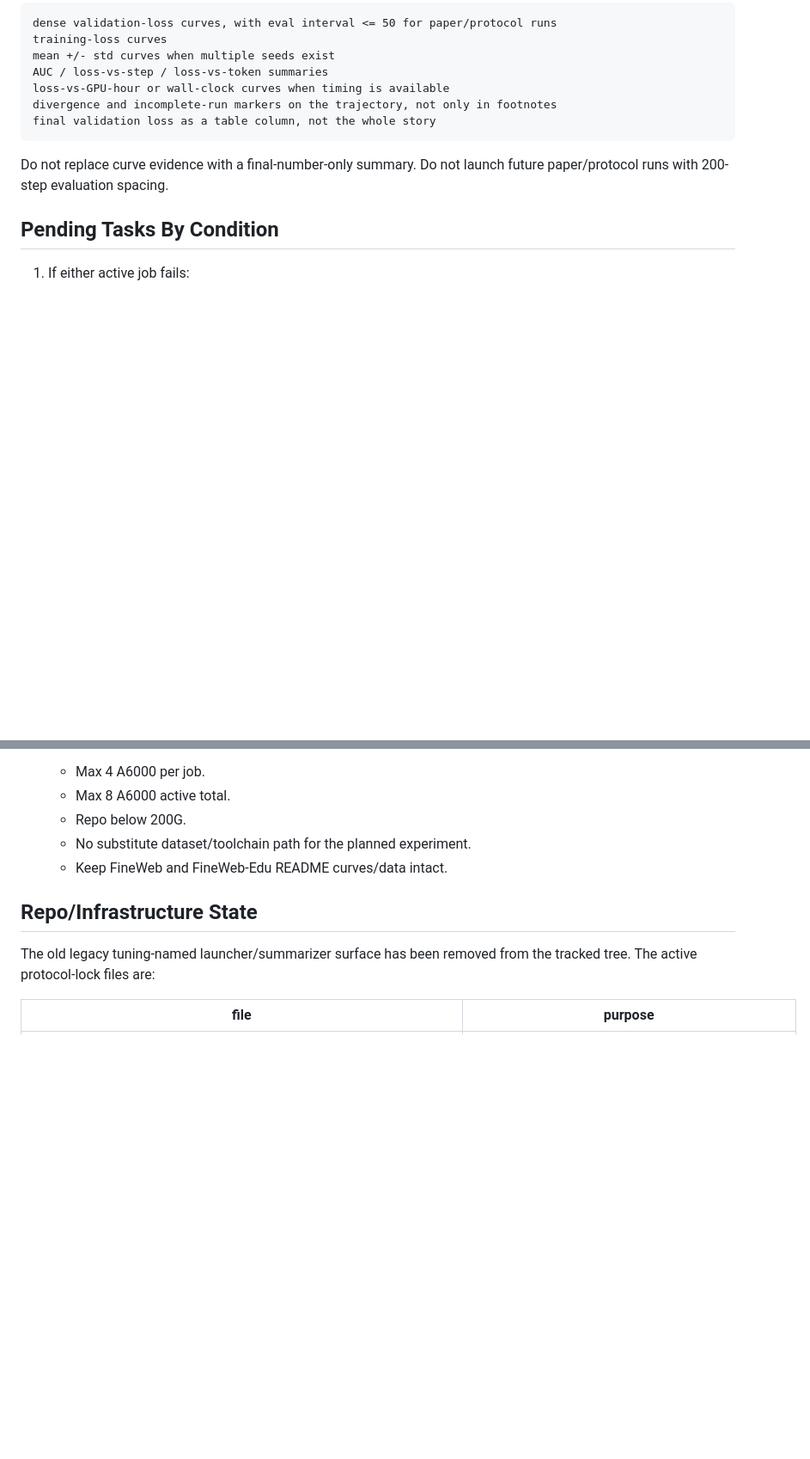
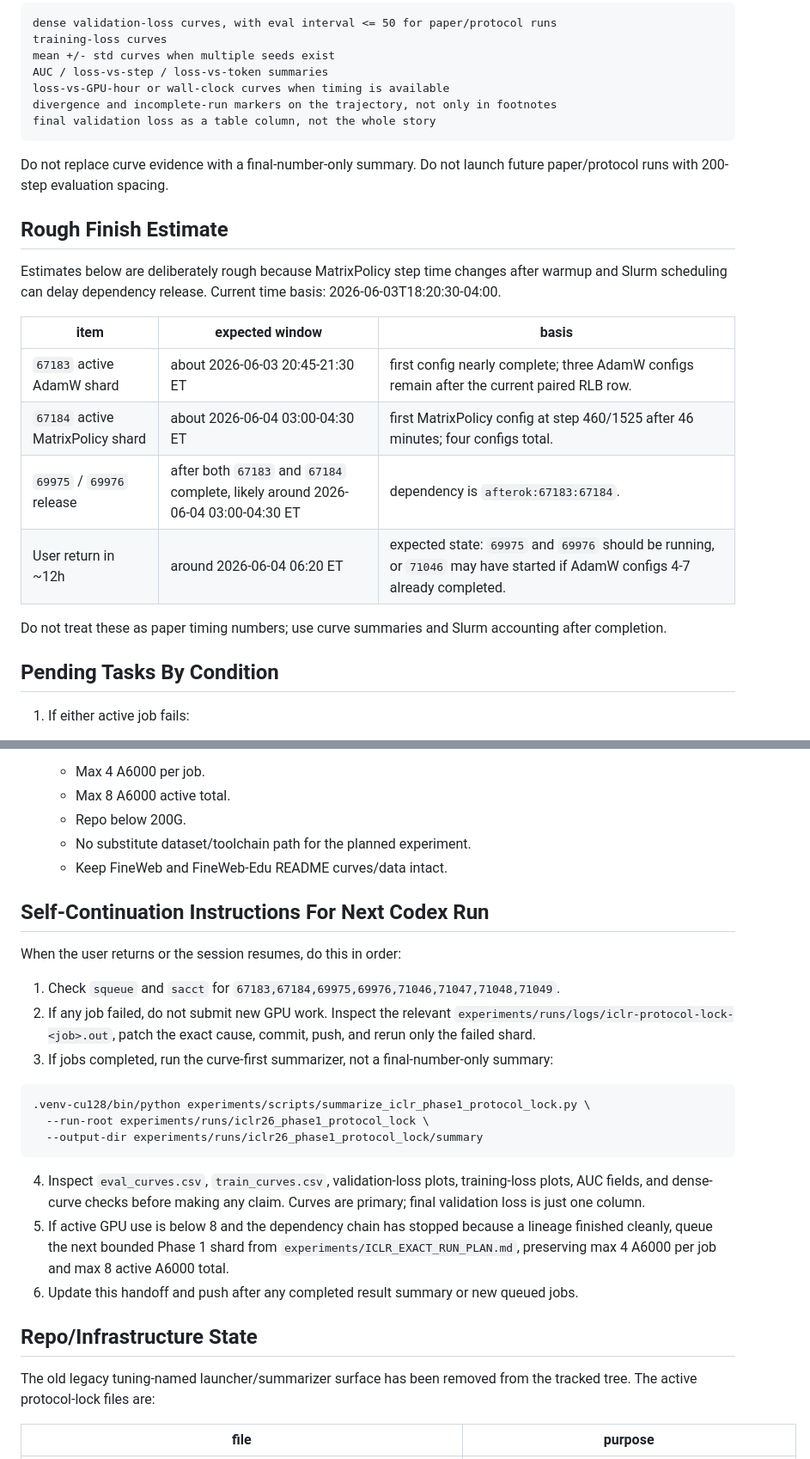
Before and after one commit to mtang398/Rational-Optimizer, a Markdown page: experiments/ICLR_RETURN_HANDOFF_20260603.md, 2 parts joined by grey strips. Shown at 86% size. Drawn GitHub-style; blank space fills up the shorter version.

````diff
--- a/experiments/ICLR_RETURN_HANDOFF_20260603.md
+++ b/experiments/ICLR_RETURN_HANDOFF_20260603.md
@@ -146,6 +155,19 @@ final validation loss as a table column, not the whole story
 
 Do not replace curve evidence with a final-number-only summary. Do not launch future paper/protocol runs with 200-step evaluation spacing.
 
+## Rough Finish Estimate
+
+Estimates below are deliberately rough because MatrixPolicy step time changes after warmup and Slurm scheduling can delay dependency release. Current time basis: 2026-06-03T18:20:30-04:00.
+
+| item | expected window | basis |
+| --- | --- | --- |
+| `67183` active AdamW shard | about 2026-06-03 20:45-21:30 ET | first config nearly complete; three AdamW configs remain after the current paired RLB row. |
+| `67184` active MatrixPolicy shard | about 2026-06-04 03:00-04:30 ET | first MatrixPolicy config at step 460/1525 after 46 minutes; four configs total. |
+| `69975` / `69976` release | after both `67183` and `67184` complete, likely around 2026-06-04 03:00-04:30 ET | dependency is `afterok:67183:67184`. |
+| User return in ~12h | around 2026-06-04 06:20 ET | expected state: `69975` and `69976` should be running, or `71046` may have started if AdamW configs 4-7 already completed. |
+
+Do not treat these as paper timing numbers; use curve summaries and Slurm accounting after completion.
+
 ## Pending Tasks By Condition
 
 1. If either active job fails:
@@ -181,6 +203,24 @@ Do not replace curve evidence with a final-number-only summary. Do not launch fu
    - No substitute dataset/toolchain path for the planned experiment.
    - Keep FineWeb and FineWeb-Edu README curves/data intact.
 
+## Self-Continuation Instructions For Next Codex Run
+
+When the user returns or the session resumes, do this in order:
+
+1. Check `squeue` and `sacct` for `67183,67184,69975,69976,71046,71047,71048,71049`.
+2. If any job failed, do not submit new GPU work. Inspect the relevant `experiments/runs/logs/iclr-protocol-lock-<job>.out`, patch the exact cause, commit, push, and rerun only the failed shard.
+3. If jobs completed, run the curve-first summarizer, not a final-number-only summary:
+
+```bash
+.venv-cu128/bin/python experiments/scripts/summarize_iclr_phase1_protocol_lock.py \
+  --run-root experiments/runs/iclr26_phase1_protocol_lock \
+  --output-dir experiments/runs/iclr26_phase1_protocol_lock/summary
+```
+
+4. Inspect `eval_curves.csv`, `train_curves.csv`, validation-loss plots, training-loss plots, AUC fields, and dense-curve checks before making any claim. Curves are primary; final validation loss is just one column.
+5. If active GPU use is below 8 and the dependency chain has stopped because a lineage finished cleanly, queue the next bounded Phase 1 shard from `experiments/ICLR_EXACT_RUN_PLAN.md`, preserving max 4 A6000 per job and max 8 active A6000 total.
+6. Update this handoff and push after any completed result summary or new queued jobs.
+
 ## Repo/Infrastructure State
 
 The old legacy tuning-named launcher/summarizer surface has been removed from the tracked tree. The active protocol-lock files are:
````
Also changed, not shown: other parts of experiments/ICLR_RETURN_HANDOFF_20260603.md (+17 -8 lines), README.md (+1 -1 lines), 1 other file.
